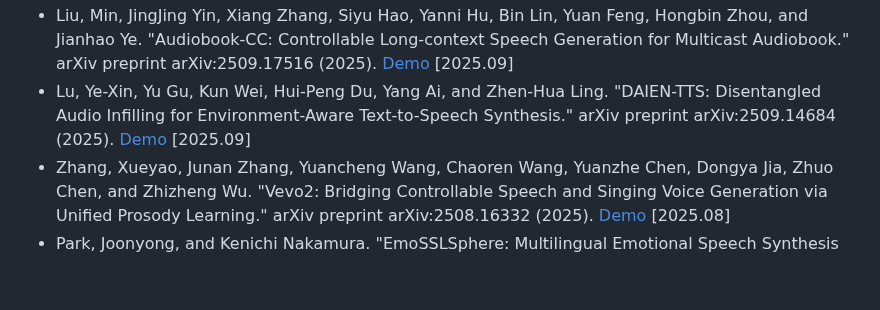
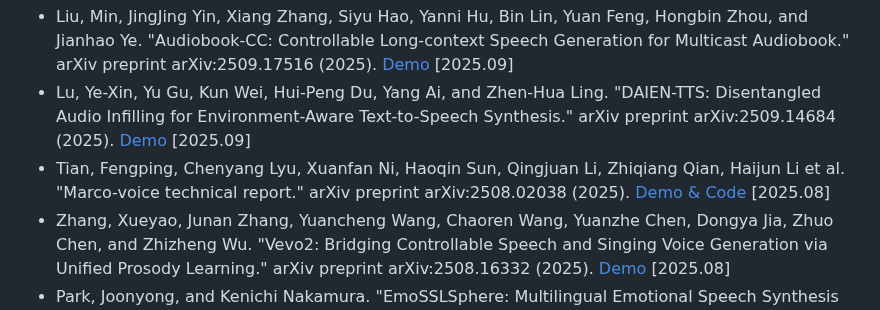
Before and after one commit to imxtx/awesome-controllable-speech-synthesis, a Markdown page: README.md, the part around the change. Drawn GitHub-style; blank space fills up the shorter version.

Commit message:
add one new paper

```diff
--- a/README.md
+++ b/README.md
@@ -42,6 +42,7 @@ If you find our survey useful for your research, please consider 📚citing📚
 * Wang, Sirui, Andong Chen, and Tiejun Zhao. "Beyond Global Emotion: Fine-Grained Emotional Speech Synthesis with Dynamic Word-Level Modulation." arXiv preprint arXiv:2509.20378 (2025). [2025.09]
 * Liu, Min, JingJing Yin, Xiang Zhang, Siyu Hao, Yanni Hu, Bin Lin, Yuan Feng, Hongbin Zhou, and Jianhao Ye. "Audiobook-CC: Controllable Long-context Speech Generation for Multicast Audiobook." arXiv preprint arXiv:2509.17516 (2025). [Demo](https://everest-ai.github.io/) [2025.09]
 * Lu, Ye-Xin, Yu Gu, Kun Wei, Hui-Peng Du, Yang Ai, and Zhen-Hua Ling. "DAIEN-TTS: Disentangled Audio Infilling for Environment-Aware Text-to-Speech Synthesis." arXiv preprint arXiv:2509.14684 (2025). [Demo](https://yxlu-0102.github.io/DAIEN-TTS/) [2025.09]
+* Tian, Fengping, Chenyang Lyu, Xuanfan Ni, Haoqin Sun, Qingjuan Li, Zhiqiang Qian, Haijun Li et al. "Marco-voice technical report." arXiv preprint arXiv:2508.02038 (2025). [Demo & Code](https://github.com/AIDC-AI/Marco-Voice) [2025.08]
 * Zhang, Xueyao, Junan Zhang, Yuancheng Wang, Chaoren Wang, Yuanzhe Chen, Dongya Jia, Zhuo Chen, and Zhizheng Wu. "Vevo2: Bridging Controllable Speech and Singing Voice Generation via Unified Prosody Learning." arXiv preprint arXiv:2508.16332 (2025). [Demo](https://versasinger.github.io/) [2025.08]
 * Park, Joonyong, and Kenichi Nakamura. "EmoSSLSphere: Multilingual Emotional Speech Synthesis with Spherical Vectors and Discrete Speech Tokens." arXiv preprint arXiv:2508.11273 (2025). [2025.08]
 * Bauer, Judith, Frank Zalkow, Meinard Müller, and Christian Dittmar. "Explicit Emphasis Control in Text-to-Speech Synthesis." In Proc. SSW 2025, pp. 21-27. 2025. [Demo](https://www.audiolabs-erlangen.de/resources/NLUI/2025-EmphasisControl)
```
